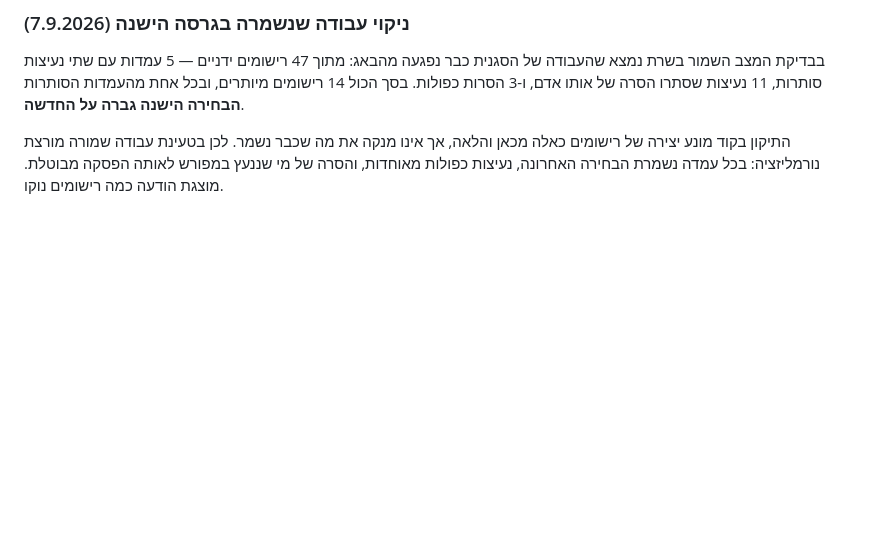
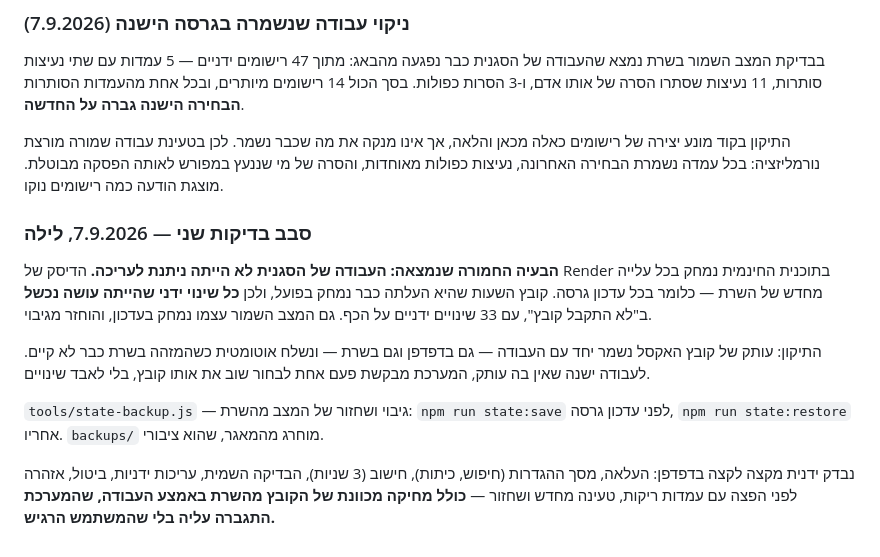
Before and after one commit to shemesh613/yard-duty-scheduler, a Markdown page: DECISIONS.md, the part around the change. Rendered like a GitHub page; blank space fills up the shorter version.

Commit message:
תיעוד סבב הבדיקות השני
Co-Authored-By: Claude Opus 5 <noreply@anthropic.com>

```diff
--- a/DECISIONS.md
+++ b/DECISIONS.md
@@ -396,3 +396,24 @@
 את מה שכבר נשמר. לכן בטעינת עבודה שמורה מורצת נורמליזציה:
 בכל עמדה נשמרת הבחירה האחרונה, נעיצות כפולות מאוחדות, והסרה של מי
 שננעץ במפורש לאותה הפסקה מבוטלת. מוצגת הודעה כמה רישומים נוקו.
+
+### סבב בדיקות שני — 7.9.2026, לילה
+
+**הבעיה החמורה שנמצאה: העבודה של הסגנית לא הייתה ניתנת לעריכה.**
+הדיסק של Render בתוכנית החינמית נמחק בכל עלייה מחדש של השרת — כלומר
+בכל עדכון גרסה. קובץ השעות שהיא העלתה כבר נמחק בפועל, ולכן **כל שינוי
+ידני שהייתה עושה נכשל** ב"לא התקבל קובץ", עם 33 שינויים ידניים על הכף.
+גם המצב השמור עצמו נמחק בעדכון, והוחזר מגיבוי.
+
+התיקון: עותק של קובץ האקסל נשמר יחד עם העבודה — גם בדפדפן וגם בשרת —
+ונשלח אוטומטית כשהמזהה בשרת כבר לא קיים. לעבודה ישנה שאין בה עותק,
+המערכת מבקשת פעם אחת לבחור שוב את אותו קובץ, בלי לאבד שינויים.
+
+`tools/state-backup.js` — גיבוי ושחזור של המצב מהשרת:
+`npm run state:save` לפני עדכון גרסה, `npm run state:restore` אחריו.
+`backups/` מוחרג מהמאגר, שהוא ציבורי.
+
+נבדק ידנית מקצה לקצה בדפדפן: העלאה, מסך ההגדרות (חיפוש, כיתות),
+חישוב (3 שניות), הבדיקה השמית, עריכות ידניות, ביטול, אזהרה לפני
+הפצה עם עמדות ריקות, טעינה מחדש ושחזור — **כולל מחיקה מכוונת של
+הקובץ מהשרת באמצע העבודה, שהמערכת התגברה עליה בלי שהמשתמש הרגיש.**
```
